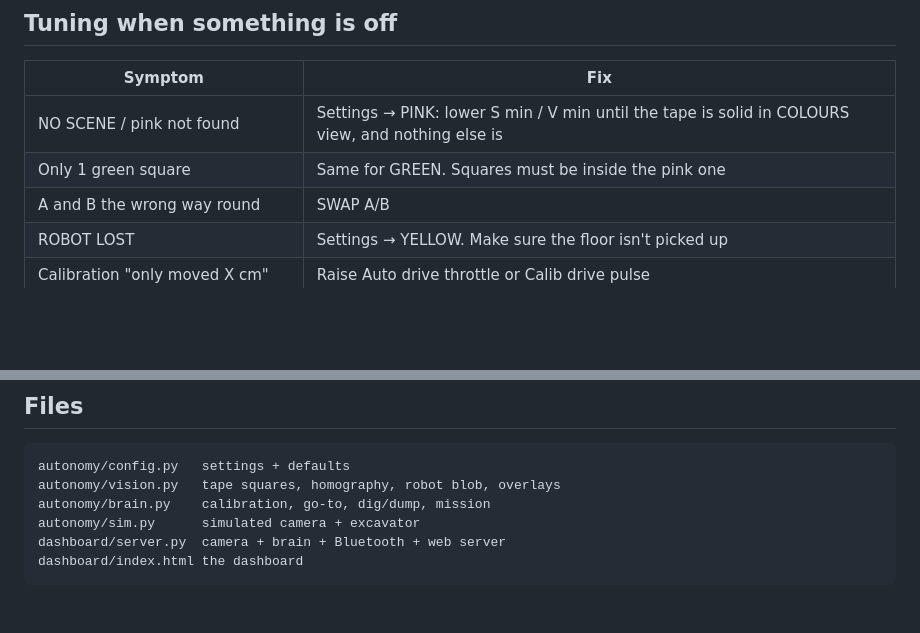
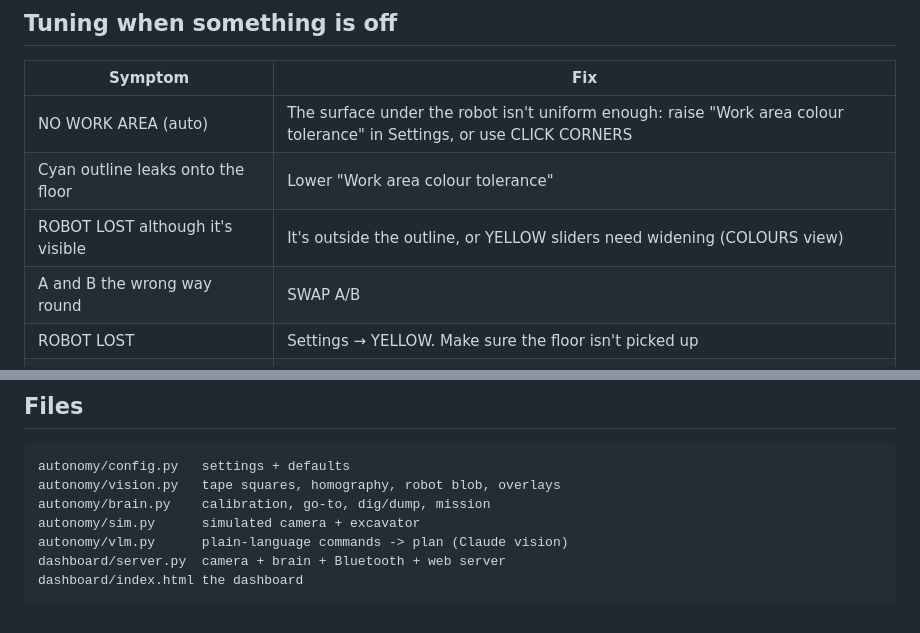
Before and after one commit to RaiPujol/autonomous-excavator, a Markdown page: docs/05-autonomy-guide.md, 2 parts joined by grey strips. Drawn GitHub-style; blank space fills up the shorter version.

````diff
--- a/docs/05-autonomy-guide.md
+++ b/docs/05-autonomy-guide.md
@@ -71,8 +77,9 @@ Open http://localhost:8000, press RUN MISSION. Everything works the same as for
 
 | Symptom | Fix |
 |---|---|
-| NO SCENE / pink not found | Settings → PINK: lower S min / V min until the tape is solid in COLOURS view, and nothing else is |
-| Only 1 green square | Same for GREEN. Squares must be inside the pink one |
+| NO WORK AREA (auto) | The surface under the robot isn't uniform enough: raise "Work area colour tolerance" in Settings, or use CLICK CORNERS |
+| Cyan outline leaks onto the floor | Lower "Work area colour tolerance" |
+| ROBOT LOST although it's visible | It's outside the outline, or YELLOW sliders need widening (COLOURS view) |
 | A and B the wrong way round | SWAP A/B |
 | ROBOT LOST | Settings → YELLOW. Make sure the floor isn't picked up |
 | Calibration "only moved X cm" | Raise Auto drive throttle or Calib drive pulse |
@@ -89,6 +96,7 @@ autonomy/config.py   settings + defaults
 autonomy/vision.py   tape squares, homography, robot blob, overlays
 autonomy/brain.py    calibration, go-to, dig/dump, mission
 autonomy/sim.py      simulated camera + excavator
+autonomy/vlm.py      plain-language commands -> plan (Claude vision)
 dashboard/server.py  camera + brain + Bluetooth + web server
 dashboard/index.html the dashboard
 ```
````
Also changed, not shown: other parts of docs/05-autonomy-guide.md (+26 -20 lines), README.md (+3 -1 lines), docs/img/dashboard.png, 5 other files.
